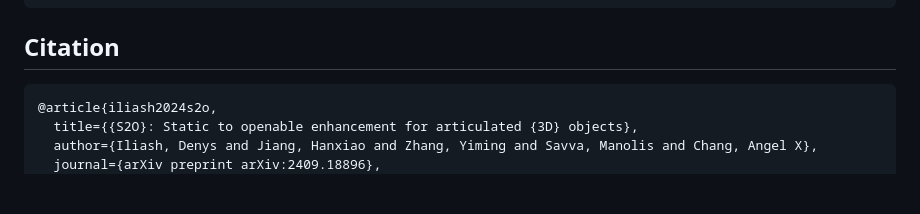
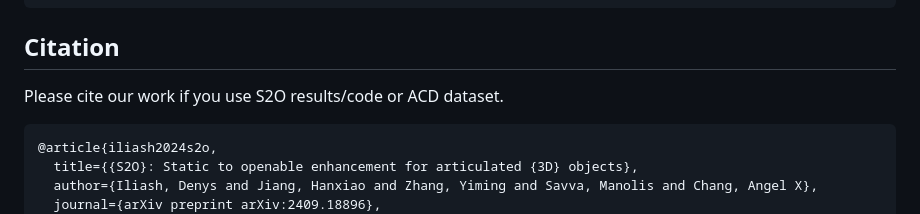
Before and after one commit to 3dlg-hcvc/s2o, a Markdown page: README.md, the part around the change. Rendered like a GitHub page; blank space fills up the shorter version.

````diff
--- a/README.md
+++ b/README.md
@@ -63,7 +63,7 @@ PC metrics are obtained from minsu3d eval.py and OC-cost demo.py, follow the ins
     python motion_eval.py --predict_dir {path/to/mapped/meshes/output} --output_dir {dir/for/logged/metrics} --data_json {path/to/split/json} --glb_path {path/to/processed_mesh}
 
 ## Citation
-
+Please cite our work if you use S2O results/code or ACD dataset.
 ```
 @article{iliash2024s2o,
   title={{S2O}: Static to openable enhancement for articulated {3D} objects},
````
